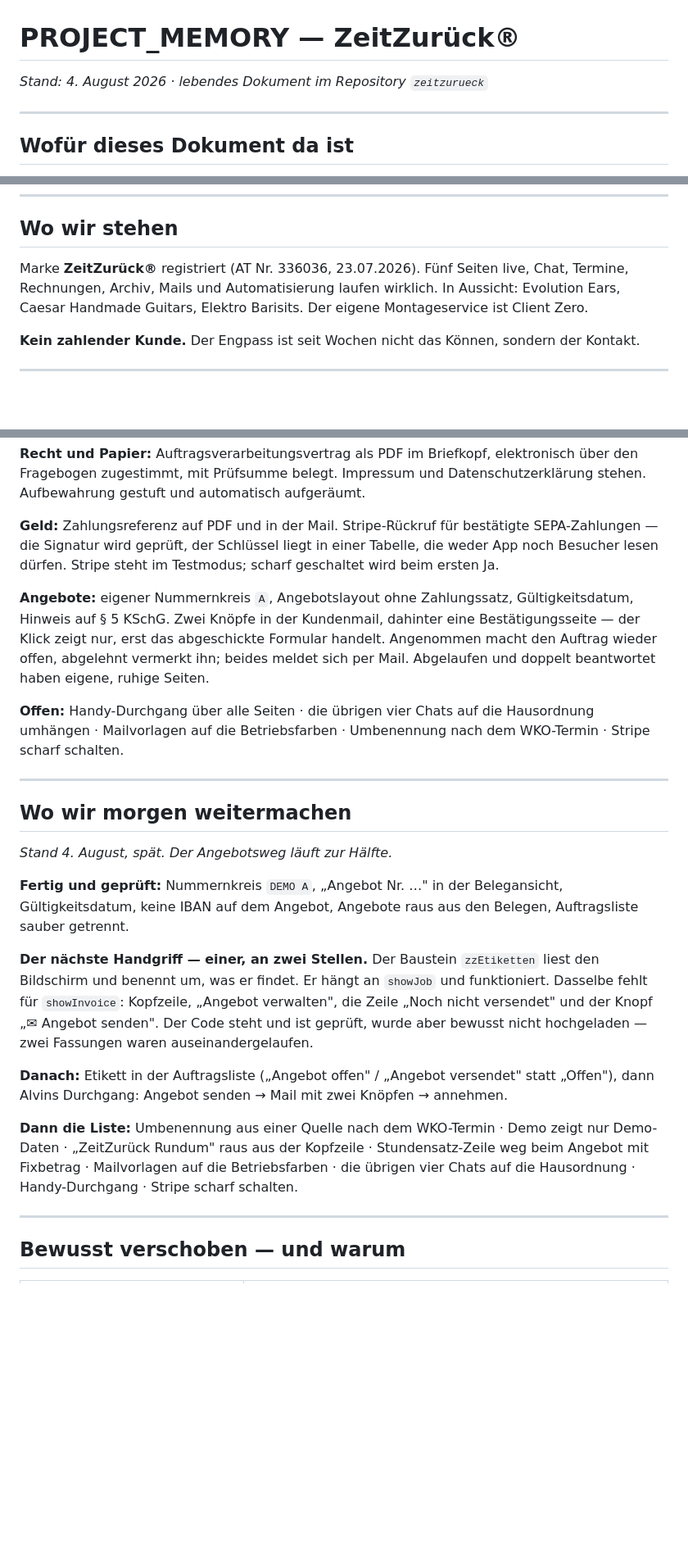
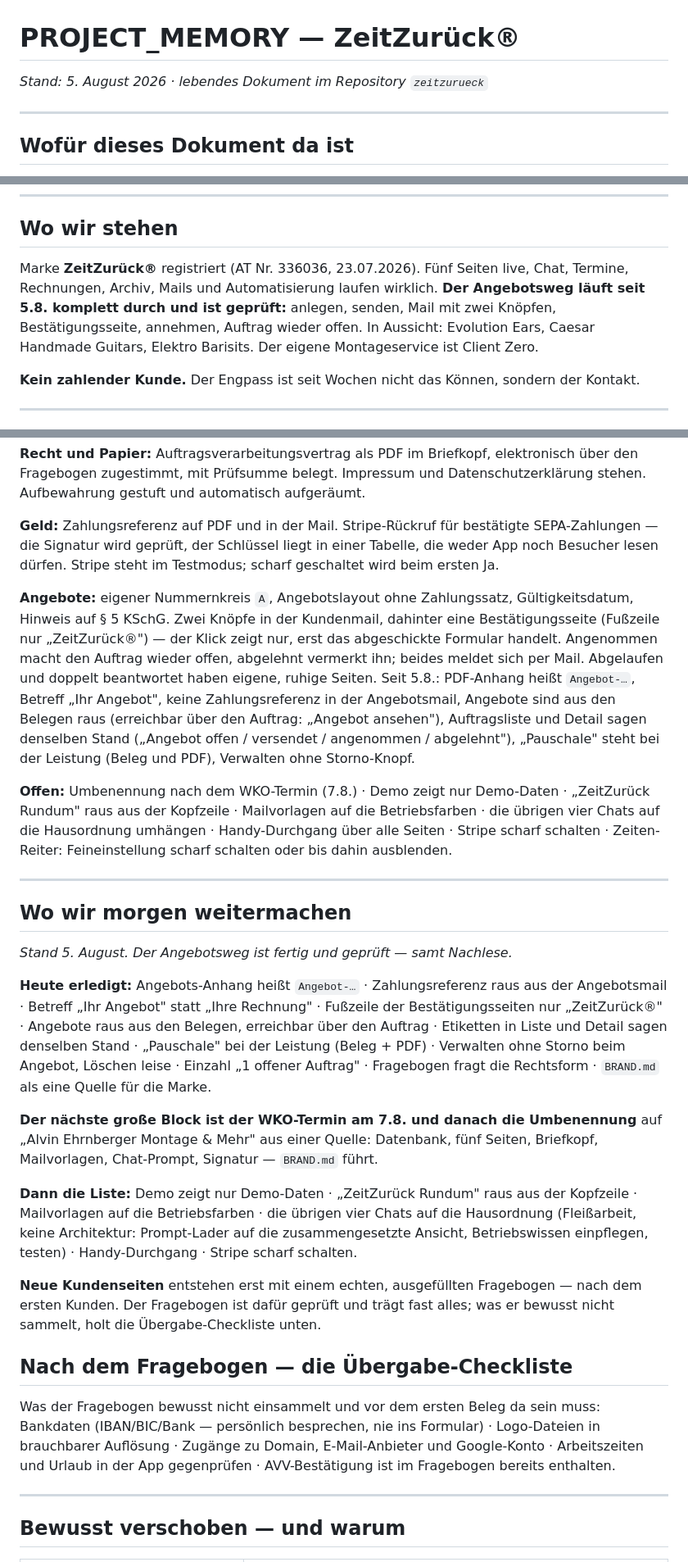
Before and after one commit to alvinehrnberger/zeitzurueck, a Markdown page: PROJECT_MEMORY.md, 3 parts joined by grey strips. Shown at 82% size. Drawn GitHub-style; blank space fills up the shorter version.

Commit message:
PROJECT_MEMORY: Angebotsweg fertig, BRAND.md, App Store aufs Regal, Checkliste

```diff
--- a/PROJECT_MEMORY.md
+++ b/PROJECT_MEMORY.md
@@ -1,6 +1,6 @@
 # PROJECT_MEMORY — ZeitZurück®
 
-*Stand: 4. August 2026 · lebendes Dokument im Repository `zeitzurueck`*
+*Stand: 5. August 2026 · lebendes Dokument im Repository `zeitzurueck`*
 
 ---
 
@@ -16,7 +16,7 @@ Der Code lässt sich in einer Woche neu schreiben. Die Überlegung dahinter nich
 
 ## Wo wir stehen
 
-Marke **ZeitZurück®** registriert (AT Nr. 336036, 23.07.2026). Fünf Seiten live, Chat, Termine, Rechnungen, Archiv, Mails und Automatisierung laufen wirklich. In Aussicht: Evolution Ears, Caesar Handmade Guitars, Elektro Barisits. Der eigene Montageservice ist Client Zero.
+Marke **ZeitZurück®** registriert (AT Nr. 336036, 23.07.2026). Fünf Seiten live, Chat, Termine, Rechnungen, Archiv, Mails und Automatisierung laufen wirklich. **Der Angebotsweg läuft seit 5.8. komplett durch und ist geprüft:** anlegen, senden, Mail mit zwei Knöpfen, Bestätigungsseite, annehmen, Auftrag wieder offen. In Aussicht: Evolution Ears, Caesar Handmade Guitars, Elektro Barisits. Der eigene Montageservice ist Client Zero.
 
 **Kein zahlender Kunde.** Der Engpass ist seit Wochen nicht das Können, sondern der Kontakt.
 
@@ -123,23 +131,28 @@ Opus 5 liegt bei agentischem Programmieren vorn (43 % gegen 33 %) und ausdrückl
 
 **Geld:** Zahlungsreferenz auf PDF und in der Mail. Stripe-Rückruf für bestätigte SEPA-Zahlungen — die Signatur wird geprüft, der Schlüssel liegt in einer Tabelle, die weder App noch Besucher lesen dürfen. Stripe steht im Testmodus; scharf geschaltet wird beim ersten Ja.
 
-**Angebote:** eigener Nummernkreis `A`, Angebotslayout ohne Zahlungssatz, Gültigkeitsdatum, Hinweis auf § 5 KSchG. Zwei Knöpfe in der Kundenmail, dahinter eine Bestätigungsseite — der Klick zeigt nur, erst das abgeschickte Formular handelt. Angenommen macht den Auftrag wieder offen, abgelehnt vermerkt ihn; beides meldet sich per Mail. Abgelaufen und doppelt beantwortet haben eigene, ruhige Seiten.
+**Angebote:** eigener Nummernkreis `A`, Angebotslayout ohne Zahlungssatz, Gültigkeitsdatum, Hinweis auf § 5 KSchG. Zwei Knöpfe in der Kundenmail, dahinter eine Bestätigungsseite (Fußzeile nur „ZeitZurück®") — der Klick zeigt nur, erst das abgeschickte Formular handelt. Angenommen macht den Auftrag wieder offen, abgelehnt vermerkt ihn; beides meldet sich per Mail. Abgelaufen und doppelt beantwortet haben eigene, ruhige Seiten. Seit 5.8.: PDF-Anhang heißt `Angebot-…`, Betreff „Ihr Angebot", keine Zahlungsreferenz in der Angebotsmail, Angebote sind aus den Belegen raus (erreichbar über den Auftrag: „Angebot ansehen"), Auftragsliste und Detail sagen denselben Stand („Angebot offen / versendet / angenommen / abgelehnt"), „Pauschale" steht bei der Leistung (Beleg und PDF), Verwalten ohne Storno-Knopf.
 
-**Offen:** Handy-Durchgang über alle Seiten · die übrigen vier Chats auf die Hausordnung umhängen · Mailvorlagen auf die Betriebsfarben · Umbenennung nach dem WKO-Termin · Stripe scharf schalten.
+**Offen:** Umbenennung nach dem WKO-Termin (7.8.) · Demo zeigt nur Demo-Daten · „ZeitZurück Rundum" raus aus der Kopfzeile · Mailvorlagen auf die Betriebsfarben · die übrigen vier Chats auf die Hausordnung umhängen · Handy-Durchgang über alle Seiten · Stripe scharf schalten · Zeiten-Reiter: Feineinstellung scharf schalten oder bis dahin ausblenden.
 
 ---
 
 ## Wo wir morgen weitermachen
 
-*Stand 4. August, spät. Der Angebotsweg läuft zur Hälfte.*
+*Stand 5. August. Der Angebotsweg ist fertig und geprüft — samt Nachlese.*
 
-**Fertig und geprüft:** Nummernkreis `DEMO A`, „Angebot Nr. …" in der Belegansicht, Gültigkeitsdatum, keine IBAN auf dem Angebot, Angebote raus aus den Belegen, Auftragsliste sauber getrennt.
+**Heute erledigt:** Angebots-Anhang heißt `Angebot-…` · Zahlungsreferenz raus aus der Angebotsmail · Betreff „Ihr Angebot" statt „Ihre Rechnung" · Fußzeile der Bestätigungsseiten nur „ZeitZurück®" · Angebote raus aus den Belegen, erreichbar über den Auftrag · Etiketten in Liste und Detail sagen denselben Stand · „Pauschale" bei der Leistung (Beleg + PDF) · Verwalten ohne Storno beim Angebot, Löschen leise · Einzahl „1 offener Auftrag" · Fragebogen fragt die Rechtsform · `BRAND.md` als eine Quelle für die Marke.
 
-**Der nächste Handgriff — einer, an zwei Stellen.** Der Baustein `zzEtiketten` liest den Bildschirm und benennt um, was er findet. Er hängt an `showJob` und funktioniert. Dasselbe fehlt für `showInvoice`: Kopfzeile, „Angebot verwalten", die Zeile „Noch nicht versendet" und der Knopf „✉ Angebot senden". Der Code steht und ist geprüft, wurde aber bewusst nicht hochgeladen — zwei Fassungen waren auseinandergelaufen.
+**Der nächste große Block ist der WKO-Termin am 7.8. und danach die Umbenennung** auf „Alvin Ehrnberger Montage & Mehr" aus einer Quelle: Datenbank, fünf Seiten, Briefkopf, Mailvorlagen, Chat-Prompt, Signatur — `BRAND.md` führt.
 
-**Danach:** Etikett in der Auftragsliste („Angebot offen" / „Angebot versendet" statt „Offen"), dann Alvins Durchgang: Angebot senden → Mail mit zwei Knöpfen → annehmen.
+**Dann die Liste:** Demo zeigt nur Demo-Daten · „ZeitZurück Rundum" raus aus der Kopfzeile · Mailvorlagen auf die Betriebsfarben · die übrigen vier Chats auf die Hausordnung (Fleißarbeit, keine Architektur: Prompt-Lader auf die zusammengesetzte Ansicht, Betriebswissen einpflegen, testen) · Handy-Durchgang · Stripe scharf schalten.
 
-**Dann die Liste:** Umbenennung aus einer Quelle nach dem WKO-Termin · Demo zeigt nur Demo-Daten · „ZeitZurück Rundum" raus aus der Kopfzeile · Stundensatz-Zeile weg beim Angebot mit Fixbetrag · Mailvorlagen auf die Betriebsfarben · die übrigen vier Chats auf die Hausordnung · Handy-Durchgang · Stripe scharf schalten.
+**Neue Kundenseiten** entstehen erst mit einem echten, ausgefüllten Fragebogen — nach dem ersten Kunden. Der Fragebogen ist dafür geprüft und trägt fast alles; was er bewusst nicht sammelt, holt die Übergabe-Checkliste unten.
+
+## Nach dem Fragebogen — die Übergabe-Checkliste
+
+Was der Fragebogen bewusst nicht einsammelt und vor dem ersten Beleg da sein muss:
+Bankdaten (IBAN/BIC/Bank — persönlich besprechen, nie ins Formular) · Logo-Dateien in brauchbarer Auflösung · Zugänge zu Domain, E-Mail-Anbieter und Google-Konto · Arbeitszeiten und Urlaub in der App gegenprüfen · AVV-Bestätigung ist im Fragebogen bereits enthalten.
 
 ---
 
```
Also changed, not shown: other parts of PROJECT_MEMORY.md (+9 -0 lines).
